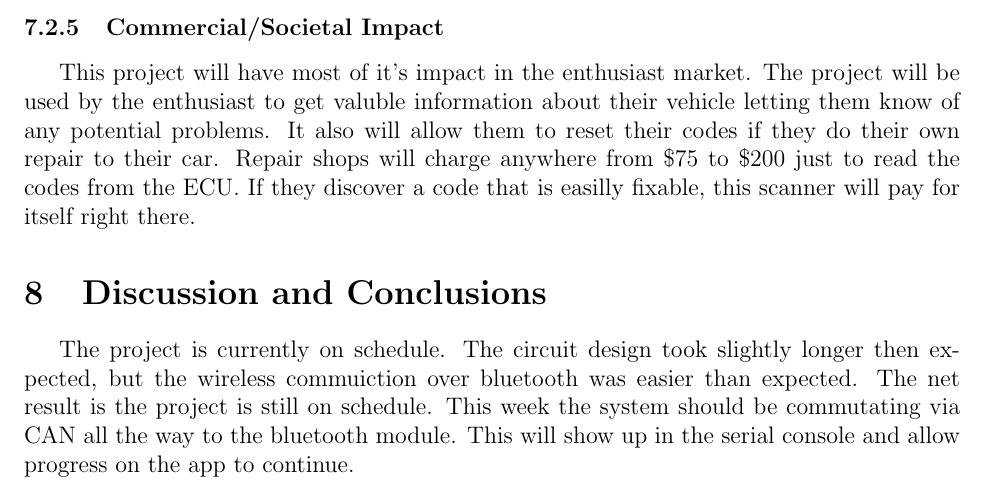
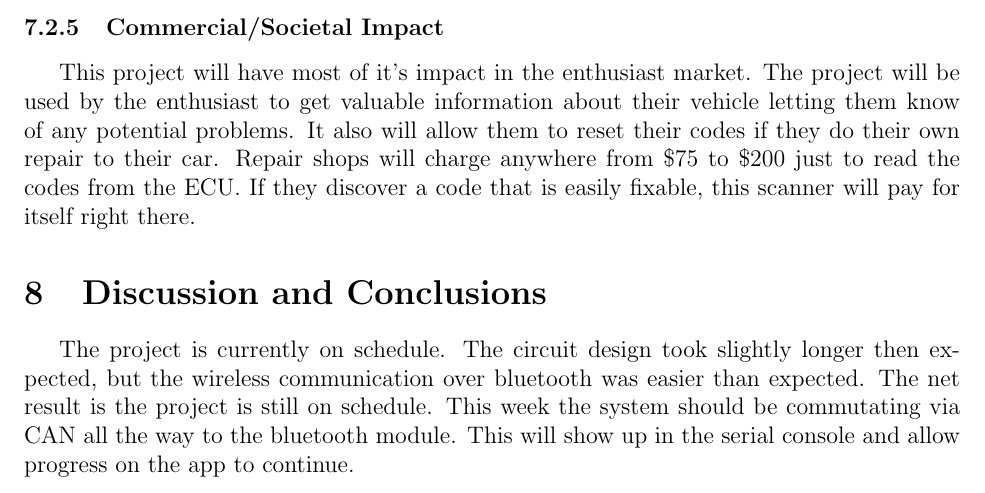
Before and after one commit to sdt16/eecs398, a LaTeX document (interim_tech_report/interim_tech_report.tex): part of page 12 of 12, cut so that both start at the same text. Compiled offline with pdfLaTeX.

Commit message:
Added conclution and comm impact

```diff
--- a/interim_tech_report/interim_tech_report.tex
+++ b/interim_tech_report/interim_tech_report.tex
@@ -181,10 +181,10 @@ The device itself could not be easily repaired since most of the parts are solde
 The main health concerns with this device revolve around RF signals. However that being said the Bluetooth module packaged with the device is FCC approved so any health risks are no worse than any other Bluetooth devices.
 
 \subsubsection{Commercial/Societal Impact}
-This project will have most of it's impact in the enthusiast market. The project will be used by the enthusiast to get valuble information about their vehicle letting them know of any potential problems. It also will allow them to reset their codes if they do their own repair to their car. Repair shops will charge anywhere from \$75 to \$200 just to read the codes from the ECU. If they discover a code that is easilly fixable, this scanner will pay for itself right there.
+This project will have most of it's impact in the enthusiast market. The project will be used by the enthusiast to get valuable information about their vehicle letting them know of any potential problems. It also will allow them to reset their codes if they do their own repair to their car. Repair shops will charge anywhere from \$75 to \$200 just to read the codes from the ECU. If they discover a code that is easily fixable, this scanner will pay for itself right there.
 
 \section{Discussion and Conclusions}
-The project is currently on schedule. The circuit design took slightly longer then expected, but the wireless commuiction over bluetooth was easier than expected. The net result is the project is still on schedule. This week the system should be commutating via CAN all the way to the bluetooth module. This will show up in the serial console and allow progress on the app to continue.
+The project is currently on schedule. The circuit design took slightly longer then expected, but the wireless communication over bluetooth was easier than expected. The net result is the project is still on schedule. This week the system should be commutating via CAN all the way to the bluetooth module. This will show up in the serial console and allow progress on the app to continue.
 
 
 
```
